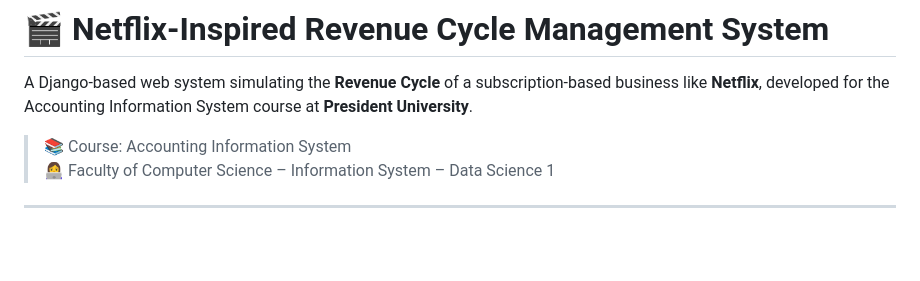
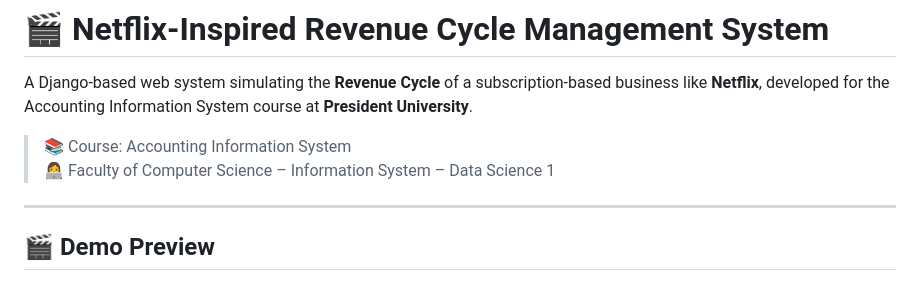
Before and after one commit to RiskaMellyAgustin/NETFLIX-PROJECT-REVENUE, a Markdown page: README.md, the part around the change printed below. GitHub-like rendering; blank space fills up the shorter version.

```diff
--- a/README.md
+++ b/README.md
@@ -6,4 +6,5 @@ A Django-based web system simulating the **Revenue Cycle** of a subscription-bas
 > 👩‍💻 Faculty of Computer Science – Information System – Data Science 1
 
 ---
+## 🎬 Demo Preview
 
```
Also changed, not shown: other parts of README.md (+1 -4 lines).
